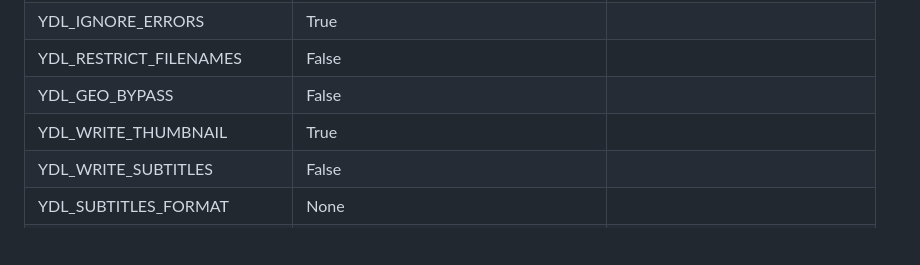
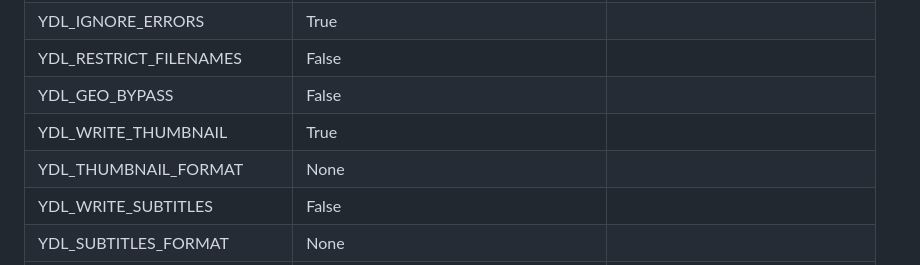
Before and after one commit to manbearwiz/youtube-dl-server, a Markdown page: README.md, the part around the change. Drawn GitHub-style; blank space fills up the shorter version.

```diff
--- a/README.md
+++ b/README.md
@@ -79,6 +79,7 @@ Environment variables can also be placed in a `.env ` file when using `docker co
 | YDL_RESTRICT_FILENAMES | False |
 | YDL_GEO_BYPASS | False |
 | YDL_WRITE_THUMBNAIL | True
+| YDL_THUMBNAIL_FORMAT | None |
 | YDL_WRITE_SUBTITLES | False |
 | YDL_SUBTITLES_FORMAT | None |
 | YDL_SUBTITLES_LANGS | all |
```
